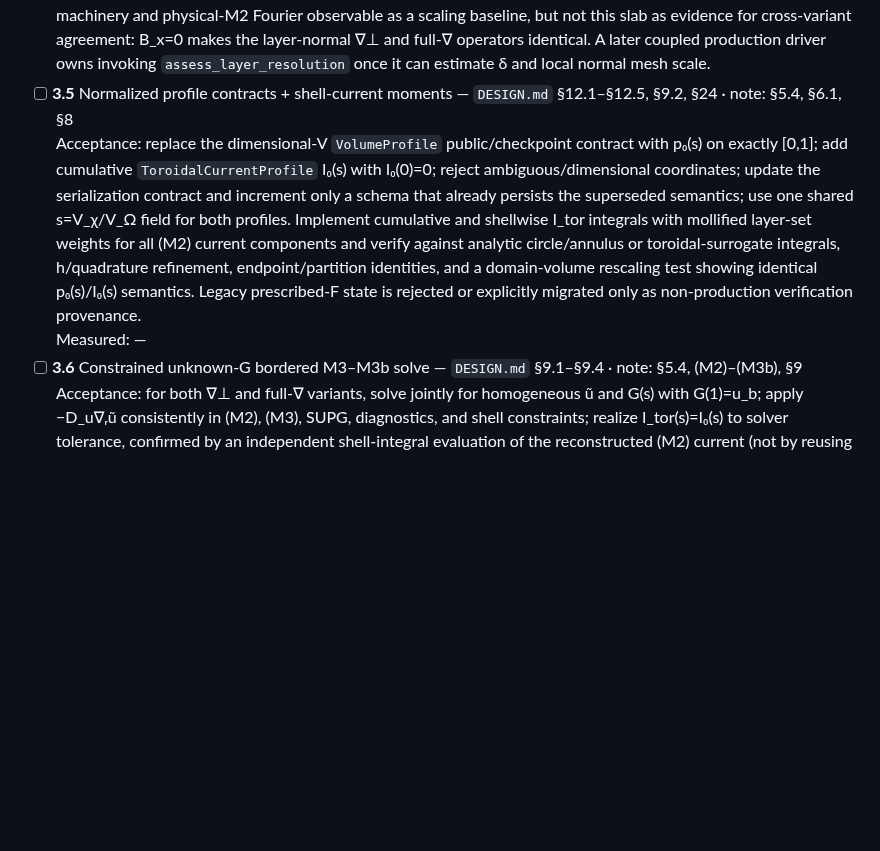
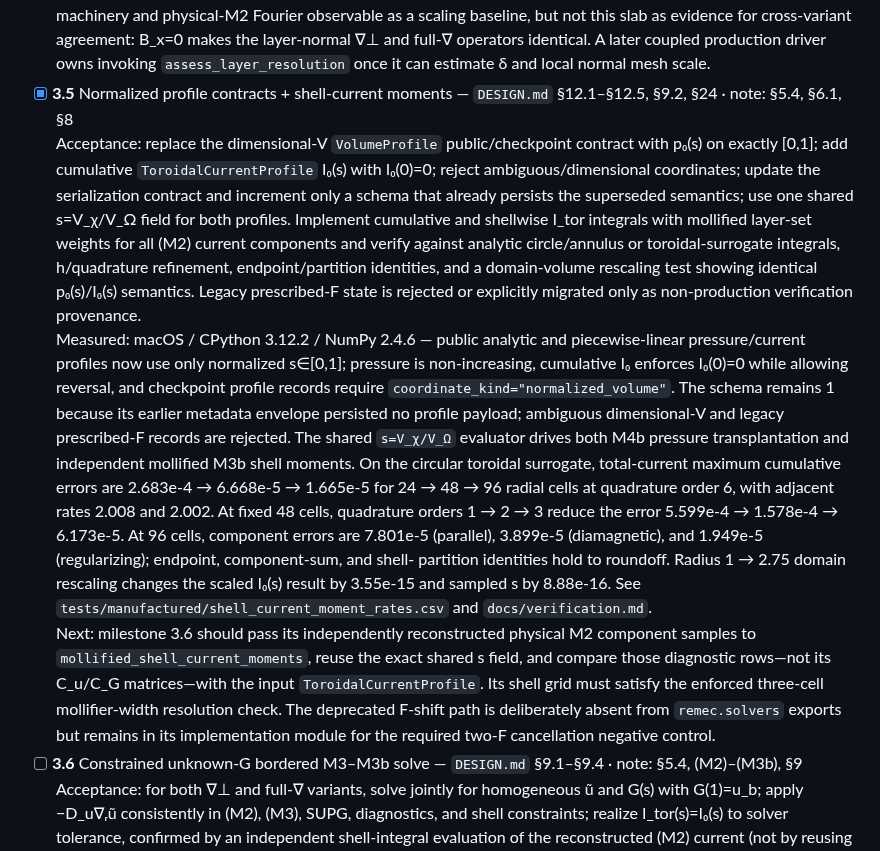
Before and after one commit to landreman/remec, a Markdown page: docs/STATUS.md, the part around the change. GitHub-like rendering; blank space fills up the shorter version.

```diff
--- a/docs/STATUS.md
+++ b/docs/STATUS.md
@@ -247,7 +247,7 @@ that dependency. Phase 7 may run in parallel with Phase 8.
   baseline, but not this slab as evidence for cross-variant agreement: B_x=0 makes the
   layer-normal ∇⊥ and full-∇ operators identical. A later coupled production driver owns
   invoking `assess_layer_resolution` once it can estimate δ and local normal mesh scale.
-- [ ] **3.5** Normalized profile contracts + shell-current moments — `DESIGN.md` §12.1–§12.5, §9.2, §24 · note: §5.4, §6.1, §8
+- [x] **3.5** Normalized profile contracts + shell-current moments — `DESIGN.md` §12.1–§12.5, §9.2, §24 · note: §5.4, §6.1, §8
   <br>Acceptance: replace the dimensional-V `VolumeProfile` public/checkpoint contract
   with p₀(s) on exactly [0,1]; add cumulative `ToroidalCurrentProfile` I₀(s) with
   I₀(0)=0; reject ambiguous/dimensional coordinates; update the serialization contract
@@ -258,7 +258,29 @@ that dependency. Phase 7 may run in parallel with Phase 8.
   refinement, endpoint/partition identities, and a domain-volume rescaling test showing
   identical p₀(s)/I₀(s) semantics. Legacy prescribed-F state is rejected or explicitly
   migrated only as non-production verification provenance.
-  <br>Measured: —
+  <br>Measured: macOS / CPython 3.12.2 / NumPy 2.4.6 — public analytic and
+  piecewise-linear pressure/current profiles now use only normalized s∈[0,1]; pressure
+  is non-increasing, cumulative I₀ enforces I₀(0)=0 while allowing reversal, and
+  checkpoint profile records require `coordinate_kind="normalized_volume"`. The
+  schema remains 1 because its earlier metadata envelope persisted no profile payload;
+  ambiguous dimensional-V and legacy prescribed-F records are rejected. The shared
+  `s=V_χ/V_Ω` evaluator drives both M4b pressure transplantation and independent
+  mollified M3b shell moments. On the circular toroidal surrogate, total-current
+  maximum cumulative errors are 2.683e-4 → 6.668e-5 → 1.665e-5 for 24 → 48 → 96
+  radial cells at quadrature order 6, with adjacent rates 2.008 and 2.002. At fixed
+  48 cells, quadrature orders 1 → 2 → 3 reduce the error 5.599e-4 → 1.578e-4 →
+  6.173e-5. At 96 cells, component errors are 7.801e-5 (parallel), 3.899e-5
+  (diamagnetic), and 1.949e-5 (regularizing); endpoint, component-sum, and shell-
+  partition identities hold to roundoff. Radius 1 → 2.75 domain rescaling changes the
+  scaled I₀(s) result by 3.55e-15 and sampled s by 8.88e-16. See
+  `tests/manufactured/shell_current_moment_rates.csv` and `docs/verification.md`.
+  <br>Next: milestone 3.6 should pass its independently reconstructed physical M2
+  component samples to `mollified_shell_current_moments`, reuse the exact shared s
+  field, and compare those diagnostic rows—not its C_u/C_G matrices—with the input
+  `ToroidalCurrentProfile`. Its shell grid must satisfy the enforced three-cell
+  mollifier-width resolution check. The deprecated F-shift path is deliberately absent
+  from `remec.solvers` exports but remains in its implementation module for the required
+  two-F cancellation negative control.
 - [ ] **3.6** Constrained unknown-G bordered M3–M3b solve — `DESIGN.md` §9.1–§9.4 · note: §5.4, (M2)–(M3b), §9
   <br>Acceptance: for both ∇⊥ and full-∇ variants, solve jointly for homogeneous ũ and
   G(s) with G(1)=u_b; apply −D_u∇ᵣũ consistently in (M2), (M3), SUPG, diagnostics, and
```
Also changed, not shown: docs/verification.md (+69 -2 lines).
